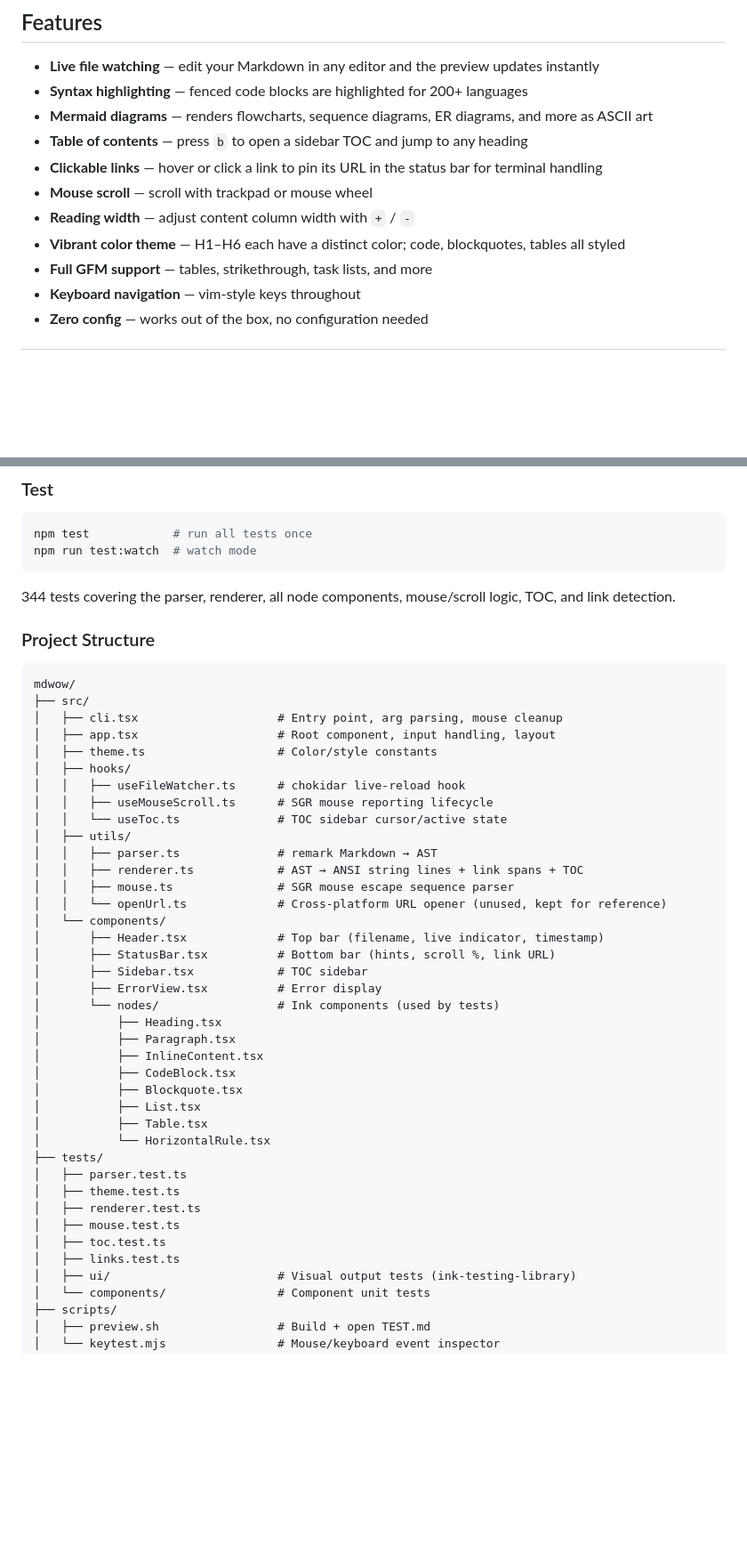
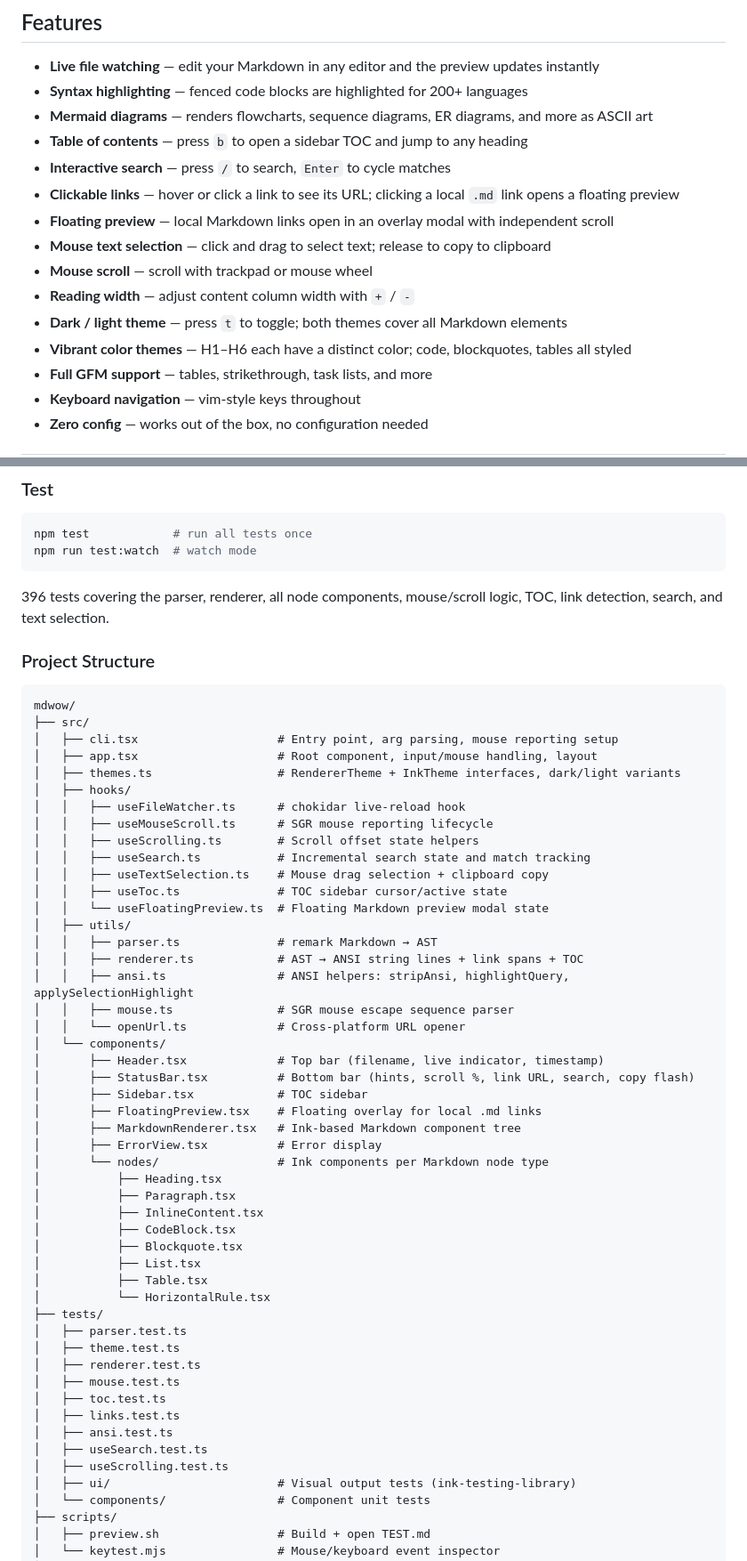
Before and after one commit to tianhaoz95/mdwow, a Markdown page: README.md, 2 parts joined by grey strips. Shown at 89% size. Drawn GitHub-style; blank space fills up the shorter version.

Commit message:
docs: update README to reflect current feature set (#12)

````diff
--- a/README.md
+++ b/README.md
@@ -19,10 +19,14 @@ npx mdwow-cli README.md
 - **Syntax highlighting** — fenced code blocks are highlighted for 200+ languages
 - **Mermaid diagrams** — renders flowcharts, sequence diagrams, ER diagrams, and more as ASCII art
 - **Table of contents** — press `b` to open a sidebar TOC and jump to any heading
-- **Clickable links** — hover or click a link to pin its URL in the status bar for terminal handling
+- **Interactive search** — press `/` to search, `Enter` to cycle matches
+- **Clickable links** — hover or click a link to see its URL; clicking a local `.md` link opens a floating preview
+- **Floating preview** — local Markdown links open in an overlay modal with independent scroll
+- **Mouse text selection** — click and drag to select text; release to copy to clipboard
 - **Mouse scroll** — scroll with trackpad or mouse wheel
 - **Reading width** — adjust content column width with `+` / `-`
-- **Vibrant color theme** — H1–H6 each have a distinct color; code, blockquotes, tables all styled
+- **Dark / light theme** — press `t` to toggle; both themes cover all Markdown elements
+- **Vibrant color themes** — H1–H6 each have a distinct color; code, blockquotes, tables all styled
 - **Full GFM support** — tables, strikethrough, task lists, and more
 - **Keyboard navigation** — vim-style keys throughout
 - **Zero config** — works out of the box, no configuration needed
@@ -150,31 +173,38 @@ npm test            # run all tests once
 npm run test:watch  # watch mode
 ```
 
-344 tests covering the parser, renderer, all node components, mouse/scroll logic, TOC, and link detection.
+396 tests covering the parser, renderer, all node components, mouse/scroll logic, TOC, link detection, search, and text selection.
 
 ### Project Structure
 
 ```
 mdwow/
 ├── src/
-│   ├── cli.tsx                    # Entry point, arg parsing, mouse cleanup
-│   ├── app.tsx                    # Root component, input handling, layout
-│   ├── theme.ts                   # Color/style constants
+│   ├── cli.tsx                    # Entry point, arg parsing, mouse reporting setup
+│   ├── app.tsx                    # Root component, input/mouse handling, layout
+│   ├── themes.ts                  # RendererTheme + InkTheme interfaces, dark/light variants
 │   ├── hooks/
 │   │   ├── useFileWatcher.ts      # chokidar live-reload hook
 │   │   ├── useMouseScroll.ts      # SGR mouse reporting lifecycle
-│   │   └── useToc.ts              # TOC sidebar cursor/active state
+│   │   ├── useScrolling.ts        # Scroll offset state helpers
+│   │   ├── useSearch.ts           # Incremental search state and match tracking
+│   │   ├── useTextSelection.ts    # Mouse drag selection + clipboard copy
+│   │   ├── useToc.ts              # TOC sidebar cursor/active state
+│   │   └── useFloatingPreview.ts  # Floating Markdown preview modal state
 │   ├── utils/
 │   │   ├── parser.ts              # remark Markdown → AST
 │   │   ├── renderer.ts            # AST → ANSI string lines + link spans + TOC
+│   │   ├── ansi.ts                # ANSI helpers: stripAnsi, highlightQuery, applySelectionHighlight
 │   │   ├── mouse.ts               # SGR mouse escape sequence parser
-│   │   └── openUrl.ts             # Cross-platform URL opener (unused, kept for reference)
+│   │   └── openUrl.ts             # Cross-platform URL opener
 │   └── components/
 │       ├── Header.tsx             # Top bar (filename, live indicator, timestamp)
-│       ├── StatusBar.tsx          # Bottom bar (hints, scroll %, link URL)
+│       ├── StatusBar.tsx          # Bottom bar (hints, scroll %, link URL, search, copy flash)
 │       ├── Sidebar.tsx            # TOC sidebar
+│       ├── FloatingPreview.tsx    # Floating overlay for local .md links
+│       ├── MarkdownRenderer.tsx   # Ink-based Markdown component tree
 │       ├── ErrorView.tsx          # Error display
-│       └── nodes/                 # Ink components (used by tests)
+│       └── nodes/                 # Ink components per Markdown node type
 │           ├── Heading.tsx
 │           ├── Paragraph.tsx
 │           ├── InlineContent.tsx
@@ -190,6 +220,9 @@ mdwow/
 │   ├── mouse.test.ts
 │   ├── toc.test.ts
 │   ├── links.test.ts
+│   ├── ansi.test.ts
+│   ├── useSearch.test.ts
+│   ├── useScrolling.test.ts
 │   ├── ui/                        # Visual output tests (ink-testing-library)
 │   └── components/                # Component unit tests
 ├── scripts/
````
Also changed, not shown: other parts of README.md (+21 -1 lines).
